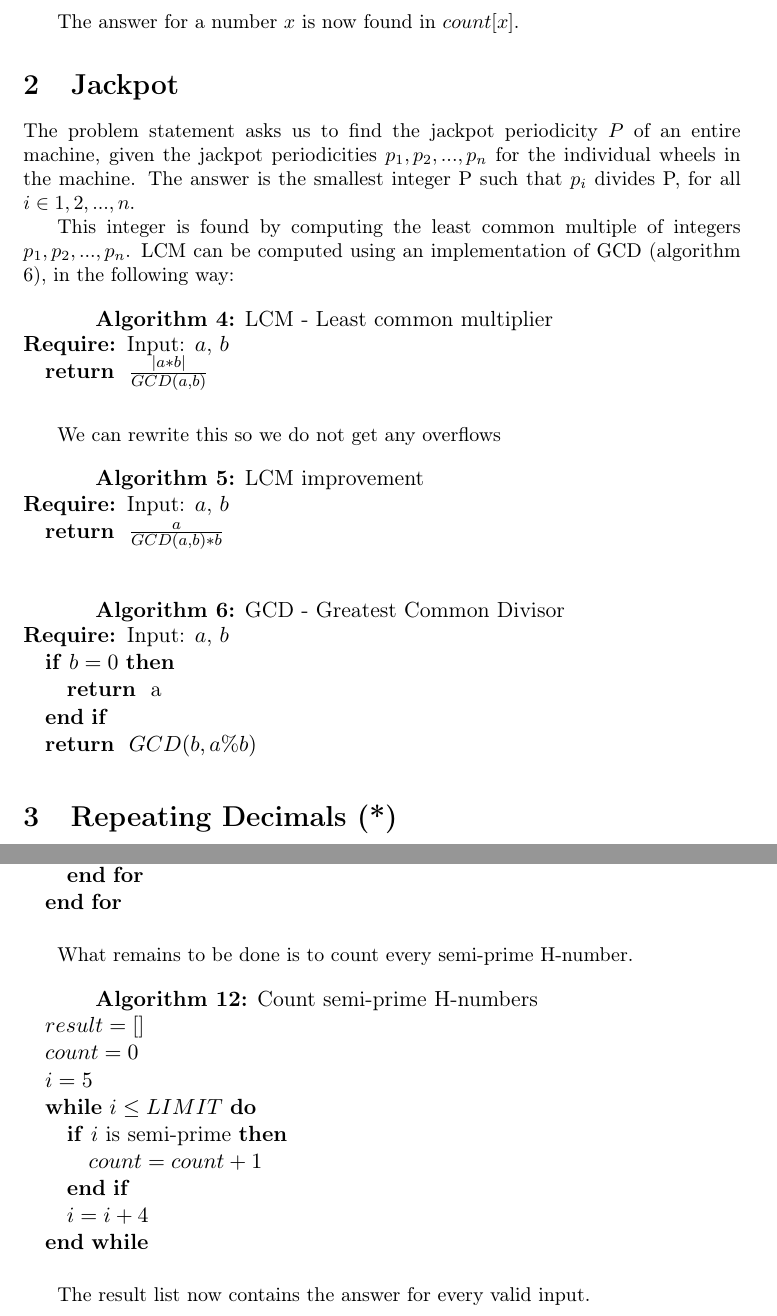
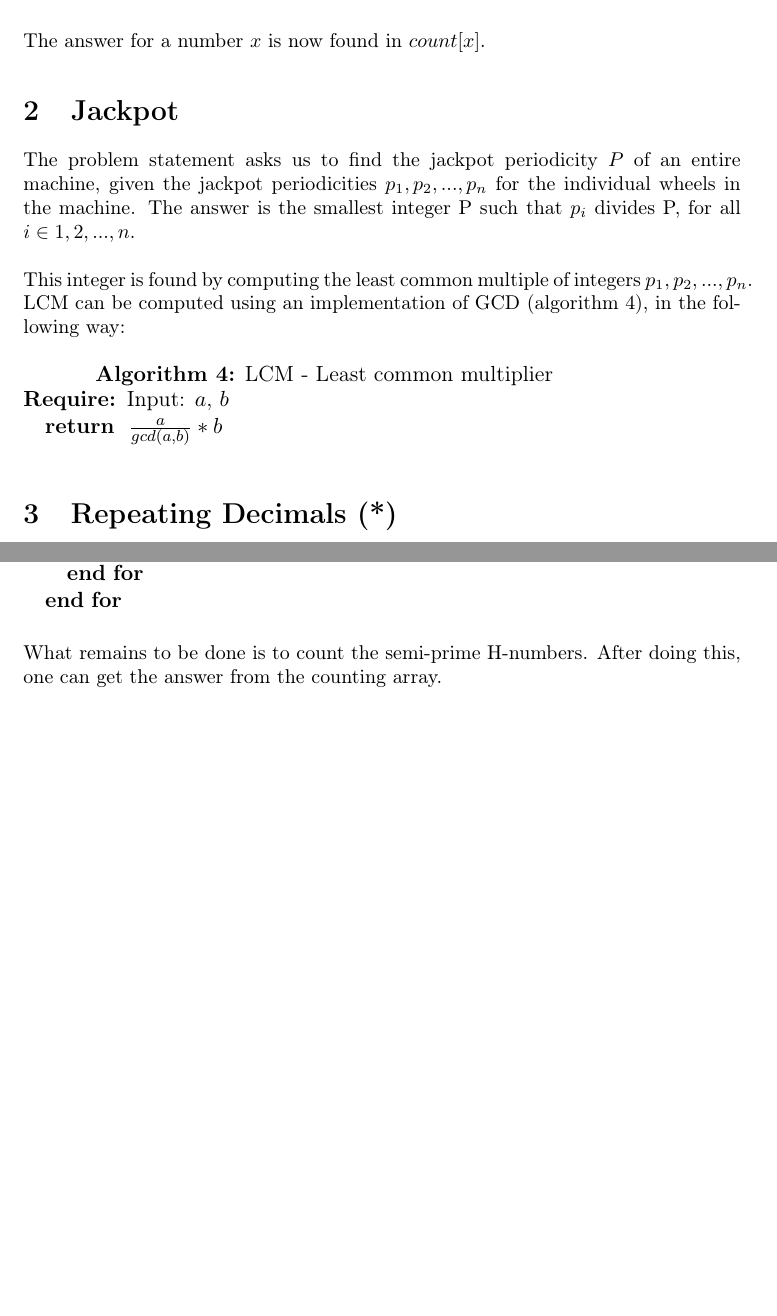
Before and after one commit to ecksun/number-theory-solutions, a LaTeX document (solutions.tex): two parts of pages 2 and 6 of 6, joined at a grey line, cut so that both start at the same text, the shorter picture padded with empty space. Compiled offline with pdfLaTeX.

Commit message:
skickade in

```diff
--- a/solutions.tex
+++ b/solutions.tex
@@ -150,54 +148,29 @@ KATTIS problem), and add up the number of factors, like this:
     \end{algorithmic}
 \end{algorithm}
 
-The answer for a number $x$ is now found in $count[x]$.
+\noindent{The} answer for a number $x$ is now found in $count[x]$.
 \section{Jackpot}
 
 The problem statement asks us to find the jackpot periodicity $P$ of an entire
 machine, given the jackpot periodicities $p_{1},p_{2},...,p_{n}$ for the
 individual wheels in the machine. The answer is the smallest integer P such
 that $p_{i}$ divides P, for all $i \in {1,2,...,n}$.
-
-This integer is found by computing the least common multiple of integers
+\\\\
+\noindent{This} integer is found by computing the least common multiple of integers
 $p_{1},p_{2},...,p_{n}$. LCM can be computed using an implementation of GCD
-(algorithm \ref{lst:GCD}), in the following way:
+(algorithm \ref{lst:LCM}), in the following way:
 
 \begin{algorithm}
     \caption{LCM - Least common multiplier}
     \label{lst:LCM}
     \begin{algorithmic}
         \REQUIRE Input: $a$, $b$
-        \RETURN $ \frac{|a * b|}{GCD(a, b)}$
+        \RETURN $ \frac{a}{gcd(a, b)}*b$
     \end{algorithmic}
 \end{algorithm}
 
 % TODO
 %| a * b | / GCD(a, b)
-We can rewrite this so we do not get any overflows
-% TODO
-%    a / GCD(a, b) * b
-
-\begin{algorithm}
-    \caption{LCM improvement}
-    \label{lst:LCM improvement}
-    \begin{algorithmic}
-        \REQUIRE Input: $a$, $b$
-        \RETURN $\frac{a}{GCD(a, b) * b}$
-    \end{algorithmic}
-\end{algorithm}
-
-\begin{algorithm}
-    \caption{GCD - Greatest Common Divisor}
-    \label{lst:GCD}
-    \begin{algorithmic}
-        \REQUIRE Input: $a$, $b$
-        \IF{$b = 0$}
-            \RETURN a
-        \ENDIF
-        \RETURN $GCD(b, a \% b)$
-    \end{algorithmic}
-\end{algorithm}
-
 
 
 \section{Repeating Decimals (*)}
@@ -442,32 +405,7 @@ product of those. The product of those are a semi-prime H-number.
     \end{algorithmic}
 \end{algorithm}
 
-What remains to be done is to count every semi-prime H-number.
-
-% TODO Is it correct?
-%    result = []
-%    count = 0
-%    for i in range(5, LIMIT, 4):
-%        if i is semi-prime:
-%            count += 1
-%        result[i] = count
-\begin{algorithm}
-    \caption{Count semi-prime H-numbers}
-    \label{Count semi-prime H-numbers}
-    \begin{algorithmic}
-        \STATE $result = []$
-        \STATE $count = 0$
-        \STATE $i = 5$
-        \WHILE{$i \le LIMIT$}
-            \IF{$i$ is semi-prime}
-                \STATE $count = count + 1$
-            \ENDIF
-            \STATE $i = i + 4$
-        \ENDWHILE
-    \end{algorithmic}
-\end{algorithm}
-
-The result list now contains the answer for every valid input.
+\noindent{What} remains to be done is to count the semi-prime H-numbers. After doing this, one can get the answer from the counting array.
 
 % TODO fix links everywhere, but how?
 
```
Also changed, not shown: solutions.tex (74 more changed lines).
